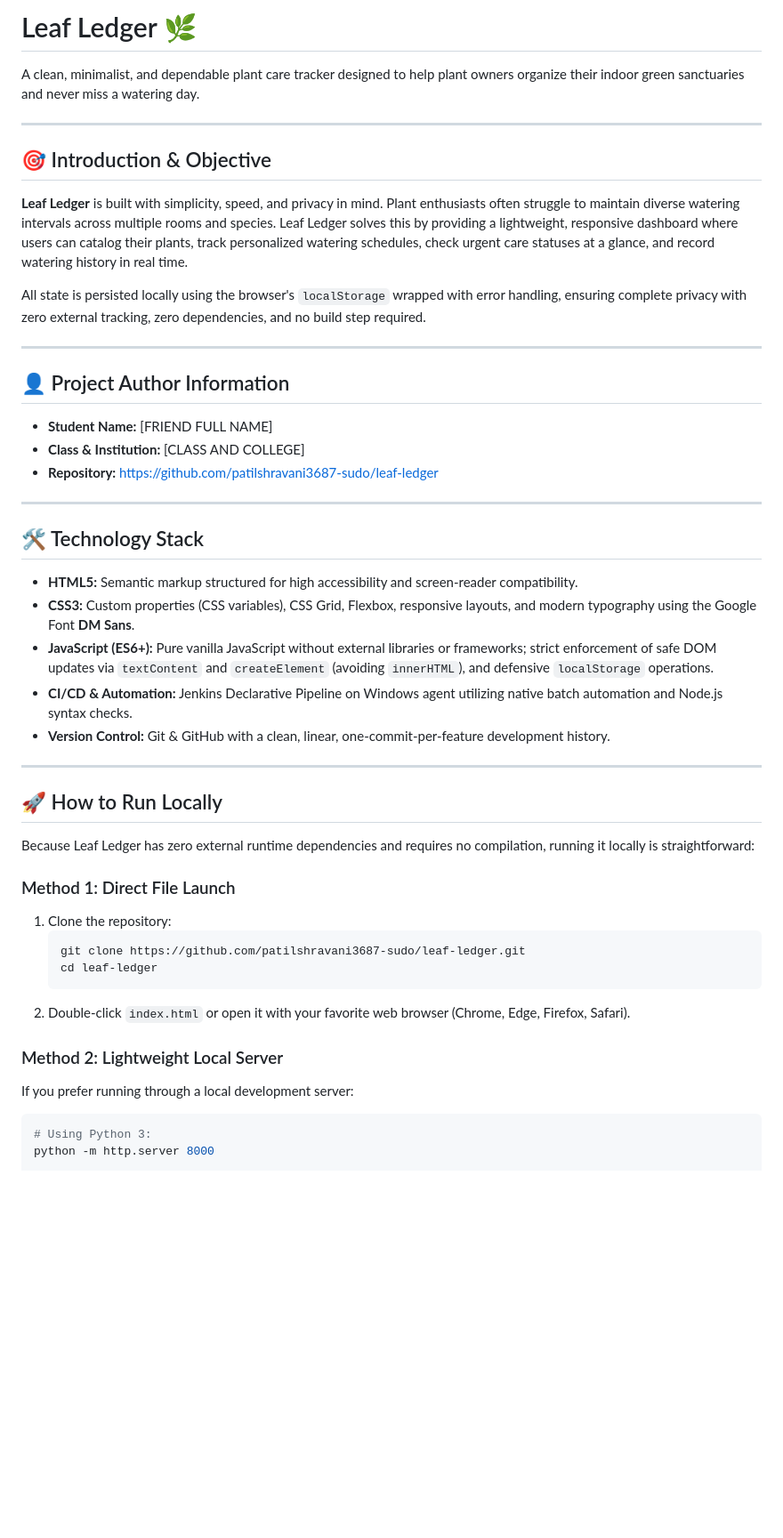
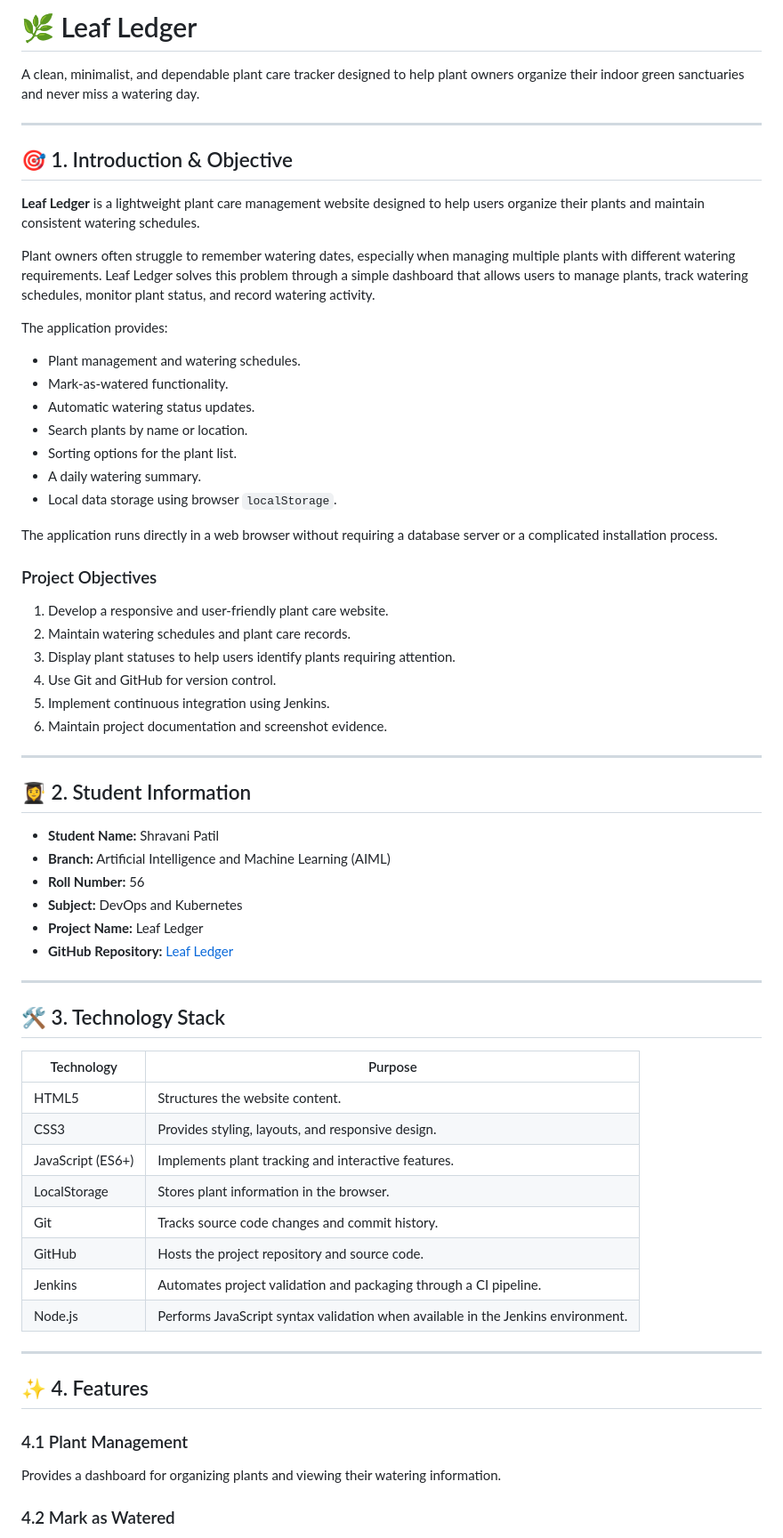
Before and after one commit to patilshravani3687-sudo/leaf-ledger, a Markdown page: README.md, the part around one of its changes. Shown at 89% size. Drawn GitHub-style; blank space fills up the shorter version.

````diff
--- a/README.md
+++ b/README.md
@@ -1,50 +1,69 @@
-# Leaf Ledger 🌿
+# 🌿 Leaf Ledger
 
 A clean, minimalist, and dependable plant care tracker designed to help plant owners organize their indoor green sanctuaries and never miss a watering day.
 
 ---
 
-## 🎯 Introduction & Objective
+## 🎯 1. Introduction & Objective
 
-**Leaf Ledger** is built with simplicity, speed, and privacy in mind. Plant enthusiasts often struggle to maintain diverse watering intervals across multiple rooms and species. Leaf Ledger solves this by providing a lightweight, responsive dashboard where users can catalog their plants, track personalized watering schedules, check urgent care statuses at a glance, and record watering history in real time.
+**Leaf Ledger** is a lightweight plant care management website designed to help users organize their plants and maintain consistent watering schedules.
 
-All state is persisted locally using the browser's `localStorage` wrapped with error handling, ensuring complete privacy with zero external tracking, zero dependencies, and no build step required.
+Plant owners often struggle to remember watering dates, especially when managing multiple plants with different watering requirements. Leaf Ledger solves this problem through a simple dashboard that allows users to manage plants, track watering schedules, monitor plant status, and record watering activity.
+
+The application provides:
+
+* Plant management and watering schedules.
+* Mark-as-watered functionality.
+* Automatic watering status updates.
+* Search plants by name or location.
+* Sorting options for the plant list.
+* A daily watering summary.
+* Local data storage using browser `localStorage`.
+
+The application runs directly in a web browser without requiring a database server or a complicated installation process.
+
+### Project Objectives
+
+1. Develop a responsive and user-friendly plant care website.
+2. Maintain watering schedules and plant care records.
+3. Display plant statuses to help users identify plants requiring attention.
+4. Use Git and GitHub for version control.
+5. Implement continuous integration using Jenkins.
+6. Maintain project documentation and screenshot evidence.
 
 ---
 
-## 👤 Project Author Information
+## 👩‍🎓 2. Student Information
 
-- **Student Name:** [FRIEND FULL NAME]
-- **Class & Institution:** [CLASS AND COLLEGE]
-- **Repository:** [https://github.com/patilshravani3687-sudo/leaf-ledger](https://github.com/patilshravani3687-sudo/leaf-ledger)
+* **Student Name:** Shravani Patil
+* **Branch:** Artificial Intelligence and Machine Learning (AIML)
+* **Roll Number:** 56
+* **Subject:** DevOps and Kubernetes
+* **Project Name:** Leaf Ledger
+* **GitHub Repository:** [Leaf Ledger](https://github.com/patilshravani3687-sudo/leaf-ledger)
 
 ---
 
-## 🛠 Technology Stack
+## 🛠️ 3. Technology Stack
 
-- **HTML5:** Semantic markup structured for high accessibility and screen-reader compatibility.
-- **CSS3:** Custom properties (CSS variables), CSS Grid, Flexbox, responsive layouts, and modern typography using the Google Font **DM Sans**.
-- **JavaScript (ES6+):** Pure vanilla JavaScript without external libraries or frameworks; strict enforcement of safe DOM updates via `textContent` and `createElement` (avoiding `innerHTML`), and defensive `localStorage` operations.
-- **CI/CD & Automation:** Jenkins Declarative Pipeline on Windows agent utilizing native batch automation and Node.js syntax checks.
-- **Version Control:** Git & GitHub with a clean, linear, one-commit-per-feature development history.
+| Technology        | Purpose                                                                          |
+| ----------------- | -------------------------------------------------------------------------------- |
+| HTML5             | Structures the website content.                                                  |
+| CSS3              | Provides styling, layouts, and responsive design.                                |
+| JavaScript (ES6+) | Implements plant tracking and interactive features.                              |
+| LocalStorage      | Stores plant information in the browser.                                         |
+| Git               | Tracks source code changes and commit history.                                   |
+| GitHub            | Hosts the project repository and source code.                                    |
+| Jenkins           | Automates project validation and packaging through a CI pipeline.                |
+| Node.js           | Performs JavaScript syntax validation when available in the Jenkins environment. |
 
 ---
 
-## 🚀 How to Run Locally
+## ✨ 4. Features
 
-Because Leaf Ledger has zero external runtime dependencies and requires no compilation, running it locally is straightforward:
+### 4.1 Plant Management
 
-### Method 1: Direct File Launch
-1. Clone the repository:
-   ```bash
-   git clone https://github.com/patilshravani3687-sudo/leaf-ledger.git
-   cd leaf-ledger
-   ```
-2. Double-click `index.html` or open it with your favorite web browser (Chrome, Edge, Firefox, Safari).
+Provides a dashboard for organizing plants and viewing their watering information.
 
-### Method 2: Lightweight Local Server
-If you prefer running through a local development server:
-```bash
-# Using Python 3:
-python -m http.server 8000
+### 4.2 Mark as Watered
 
````
Also changed, not shown: other parts of README.md (+271 -68 lines).
